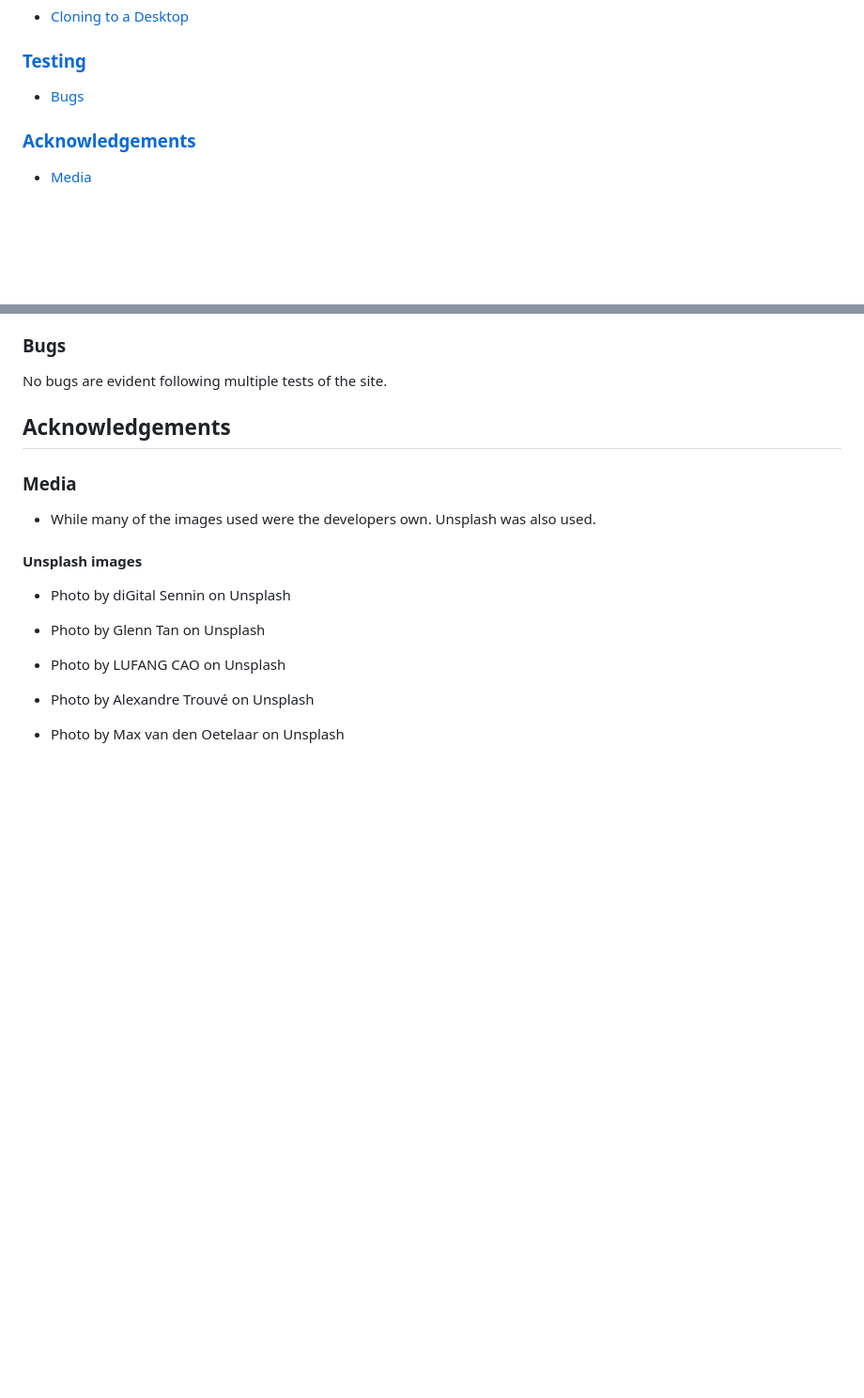
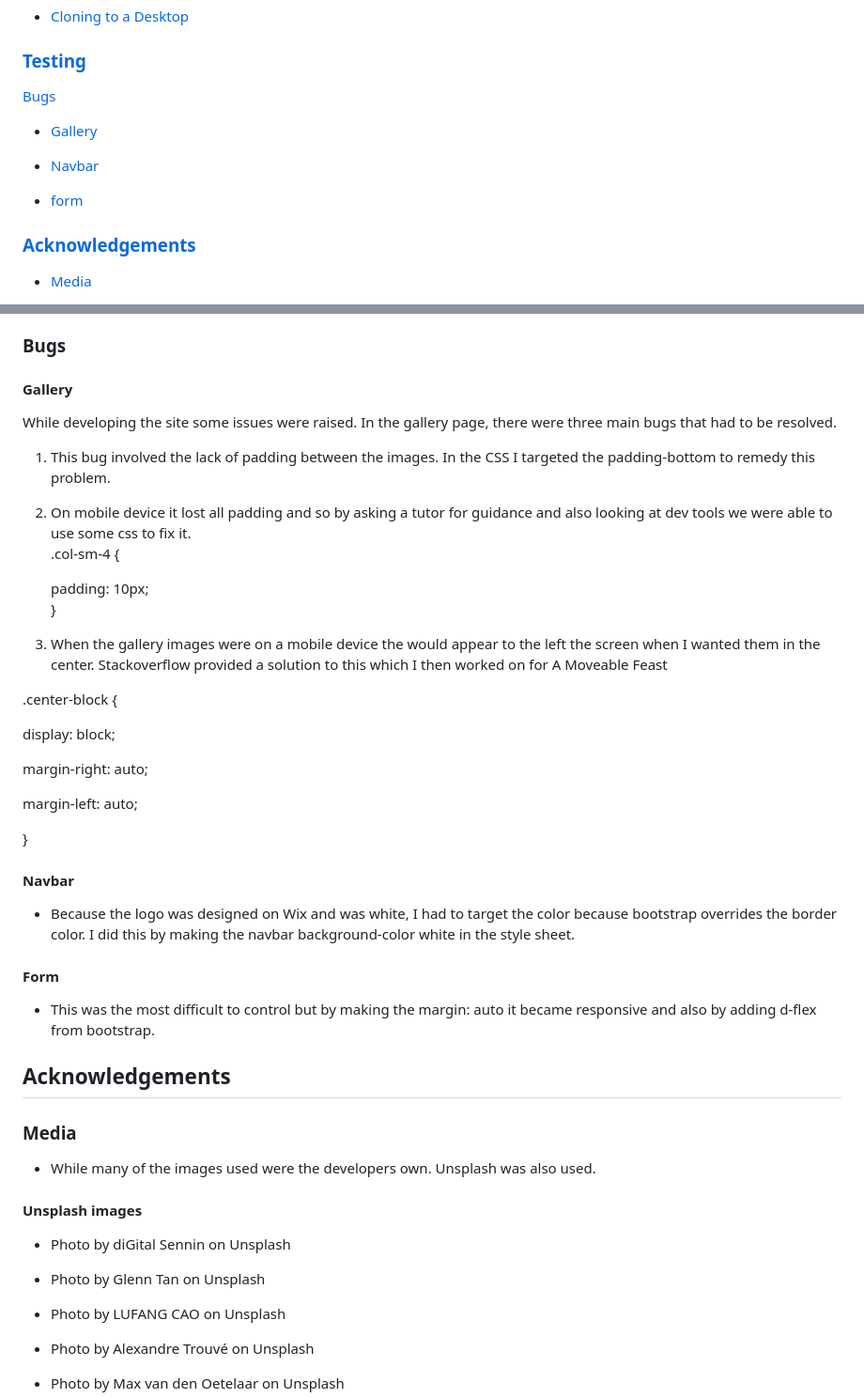
Before and after one commit to MichelleCoffey/A_Moveable_Feast_Shanghai, a Markdown page: README.md, 2 parts joined by grey strips. Shown: that part at 94% size. Drawn GitHub-style; blank space fills up the shorter version.

```diff
--- a/README.md
+++ b/README.md
@@ -48,7 +48,13 @@ This is the main website for *A Moveable Feast*. We hope to help foodies find lo
 
 ### [Testing](#testing)
 
-* [Bugs](#bugs)
+[Bugs](#bugs)
+
+- [Gallery](#gallery)
+
+- [Navbar](#navbar)
+
+- [form](#form)
 
 ### [Acknowledgements](#acknowledgements)
 
@@ -232,7 +248,43 @@ Lighthouse performance on mobile was lower,  Performance 60%, Accessibilty 95%,
 
 ### Bugs
 
-No bugs are evident following multiple tests of the site.
+#### Gallery
+
+While developing the site some issues were raised. In the gallery page, there were three main bugs that had to be resolved.
+
+1. This bug involved the lack of padding between the images. In the CSS I targeted the padding-bottom to remedy this problem.
+
+2. On mobile device it lost all padding and so by asking a tutor for guidance and also looking at dev tools we were able to use some css to fix it.
+.col-sm-4 {
+
+    padding: 10px;
+}
+
+3. When the gallery images were on a mobile device the would appear to the left the screen when I wanted them in the center. Stackoverflow provided a solution to this which I then worked on for A Moveable Feast
+
+.center-block {
+
+  display: block;
+
+  margin-right: auto;
+
+  margin-left: auto;
+
+}
+
+#### Navbar
+
+* Because the logo was designed on Wix and was white, I had to target the color because bootstrap overrides the border color.
+  I did this by making the navbar background-color white in the style sheet.
+
+
+ #### Form
+
+ * This was the most difficult to control but by making the margin: auto it became responsive and also by adding d-flex from bootstrap.
+
+
+
+
 
 
 ## Acknowledgements
```
Also changed, not shown: other parts of README.md (+28 -1 lines), images/covid19.png (added).
